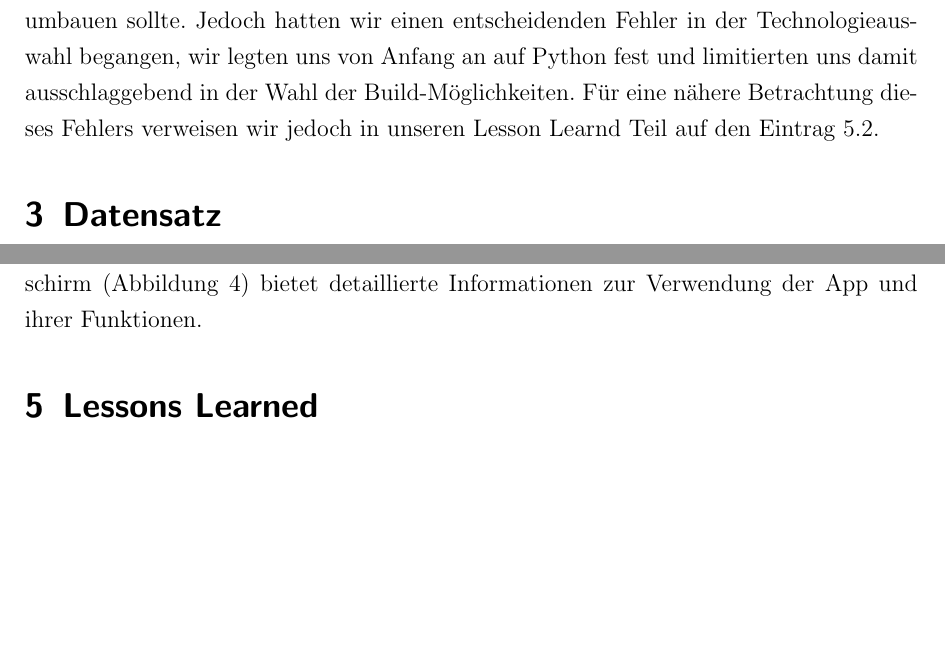
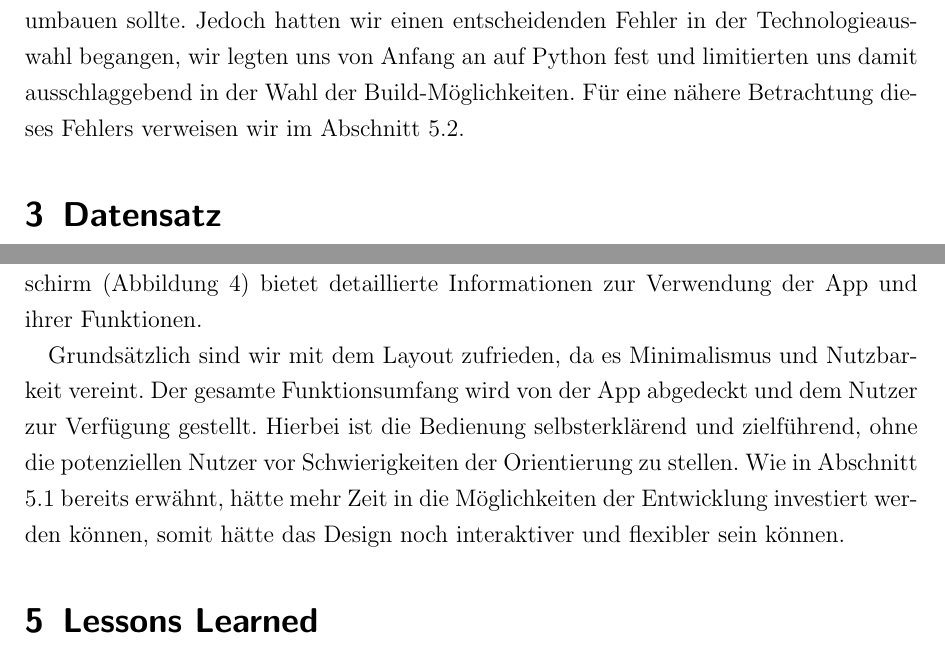
Before and after one commit to cressox/AWP_2023, a LaTeX document (Ausarbeitung/main.tex, which reads Ausarbeitung/sections/evaluation.tex, Ausarbeitung/sections/theorie.tex): two parts of pages 5 and 6 of 10, joined at a grey line, cut so that both start at the same text, the shorter picture padded with empty space. Compiled offline with pdfLaTeX.

Commit message:
Finalisierung schriftlicher Teil Felix

```diff
--- a/Ausarbeitung/sections/evaluation.tex
+++ b/Ausarbeitung/sections/evaluation.tex
@@ -31,3 +31,5 @@ Die App bietet eine Benutzeroberfläche mit verschiedenen Bildschirmen, wie in d
 \end{figure}
 
 In Abbildung \ref{fig:mainscreen} ist der Einstiegsbildschirm der App zu sehen. Hier erhalten Benutzer eine kurze Einführung in die App und können die Müdigkeitserkennung starten oder auf die Einstellungen zugreifen. Die eigentliche Müdigkeitserkennung findet im Erkennungsbildschirm (Abbildung \ref{fig:detectionscreen}) statt, wo erkannte Gesichtsmerkmale wie die Augen markiert werden. Bei Erkennung von Müdigkeitsmerkmalen kann die App Warnungen anzeigen oder Alarmtöne abspielen. Im Einstellungsbildschirm (Abbildung \ref{fig:settingscreen}) können Benutzer verschiedene Einstellungen für die Benutzeroberfläche anpassen. Der Hilfebildschirm (Abbildung \ref{fig:helpscreen}) bietet detaillierte Informationen zur Verwendung der App und ihrer Funktionen.
+
+Grundsätzlich sind wir mit dem Layout zufrieden, da es Minimalismus und Nutzbarkeit vereint. Der gesamte Funktionsumfang wird von der App abgedeckt und dem Nutzer zur Verfügung gestellt. Hierbei ist die Bedienung selbsterklärend und zielführend, ohne die potenziellen Nutzer vor Schwierigkeiten der Orientierung zu stellen. Wie in Abschnitt \ref{ssec:llentwicklung} bereits erwähnt, hätte mehr Zeit in die Möglichkeiten der Entwicklung investiert werden können, somit hätte das Design noch interaktiver und flexibler sein können.
--- a/Ausarbeitung/sections/theorie.tex
+++ b/Ausarbeitung/sections/theorie.tex
@@ -59,4 +59,4 @@
 			\item Herausforderungen bei der Bereitstellung
 		\end{itemize}
 
-		\noindent Zielplattformen und -geräte sollten zunächst Windows und Linux abbilden und in zweiter Instanz Android. Deployment-Tools und -Methoden waren und durch unsere Technologieauswahl bereits bindend vorgegeben. Herausforderungen bei der Bereitstellung ergaben sich dann zu häuft, denn die Möglichkeit, eine App möglichst unkompliziert bereit zu stellen, enttarnte sich als starke Fehleinschätzung. Wir konnten relativ unkompliziert unseren Code als Desktop-App anbieten, der auf Windows und Linux funktionierte, jedoch war der weg zur APK-Datei wesentlich widerstandsfähiger. Es folgten diverse Versuche, einen Build-Prozess anzustoßen, welcher unseren Code zur benötigten Datei umbauen sollte. Jedoch hatten wir einen entscheidenden Fehler in der Technologieauswahl begangen, wir legten uns von Anfang an auf Python fest und limitierten uns damit ausschlaggebend in der Wahl der Build-Möglichkeiten. Für eine nähere Betrachtung dieses Fehlers verweisen wir jedoch in unseren Lesson Learnd Teil auf den Eintrag \ref{ssec:lldeployment}.
+		\noindent Zielplattformen und -geräte sollten zunächst Windows und Linux abbilden und in zweiter Instanz Android. Deployment-Tools und -Methoden waren und durch unsere Technologieauswahl bereits bindend vorgegeben. Herausforderungen bei der Bereitstellung ergaben sich dann zu häuft, denn die Möglichkeit, eine App möglichst unkompliziert bereit zu stellen, enttarnte sich als starke Fehleinschätzung. Wir konnten relativ unkompliziert unseren Code als Desktop-App anbieten, der auf Windows und Linux funktionierte, jedoch war der weg zur APK-Datei wesentlich widerstandsfähiger. Es folgten diverse Versuche, einen Build-Prozess anzustoßen, welcher unseren Code zur benötigten Datei umbauen sollte. Jedoch hatten wir einen entscheidenden Fehler in der Technologieauswahl begangen, wir legten uns von Anfang an auf Python fest und limitierten uns damit ausschlaggebend in der Wahl der Build-Möglichkeiten. Für eine nähere Betrachtung dieses Fehlers verweisen wir im Abschnitt \ref{ssec:lldeployment}.
```
Also changed, not shown: Ausarbeitung/sections/lessonslearned.tex (+1 -1 lines), Ausarbeitung/main.pdf, Ausarbeitung/sections/theorie.tex (2 more changed lines).
